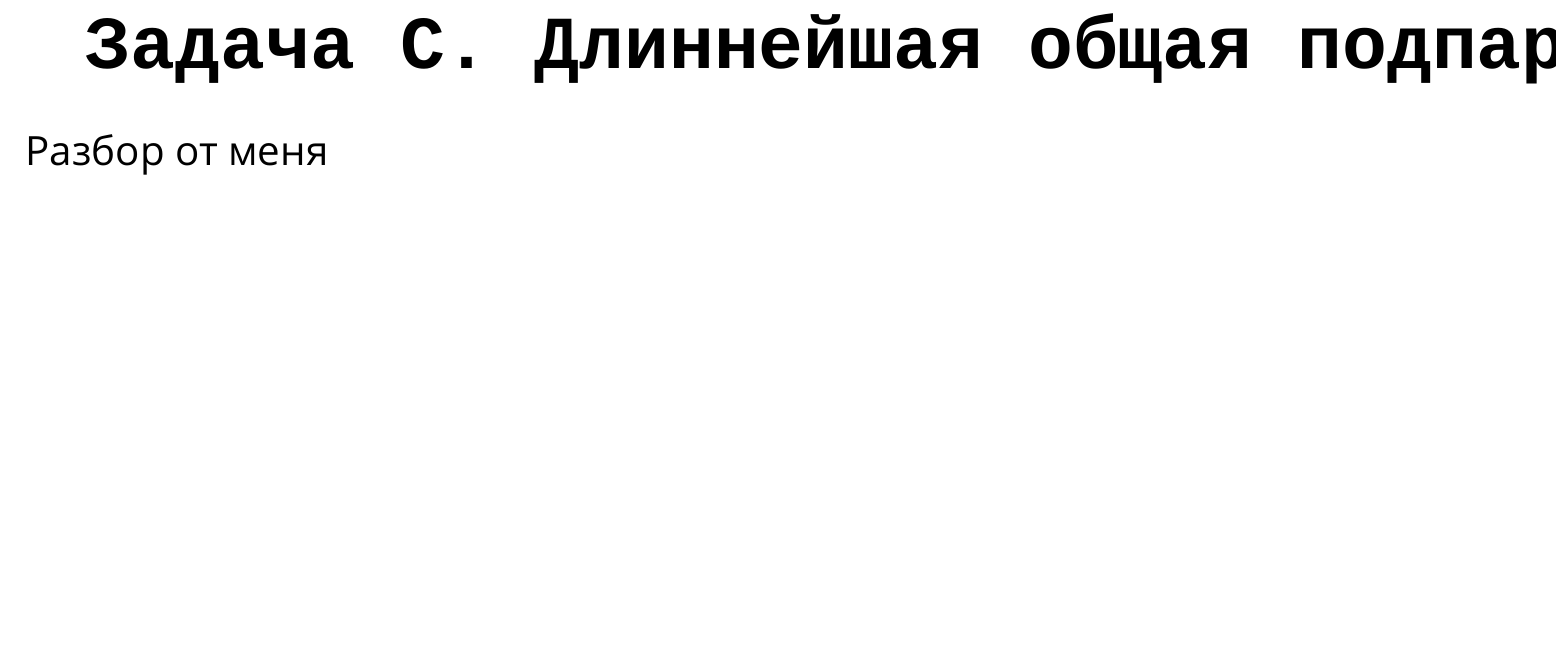
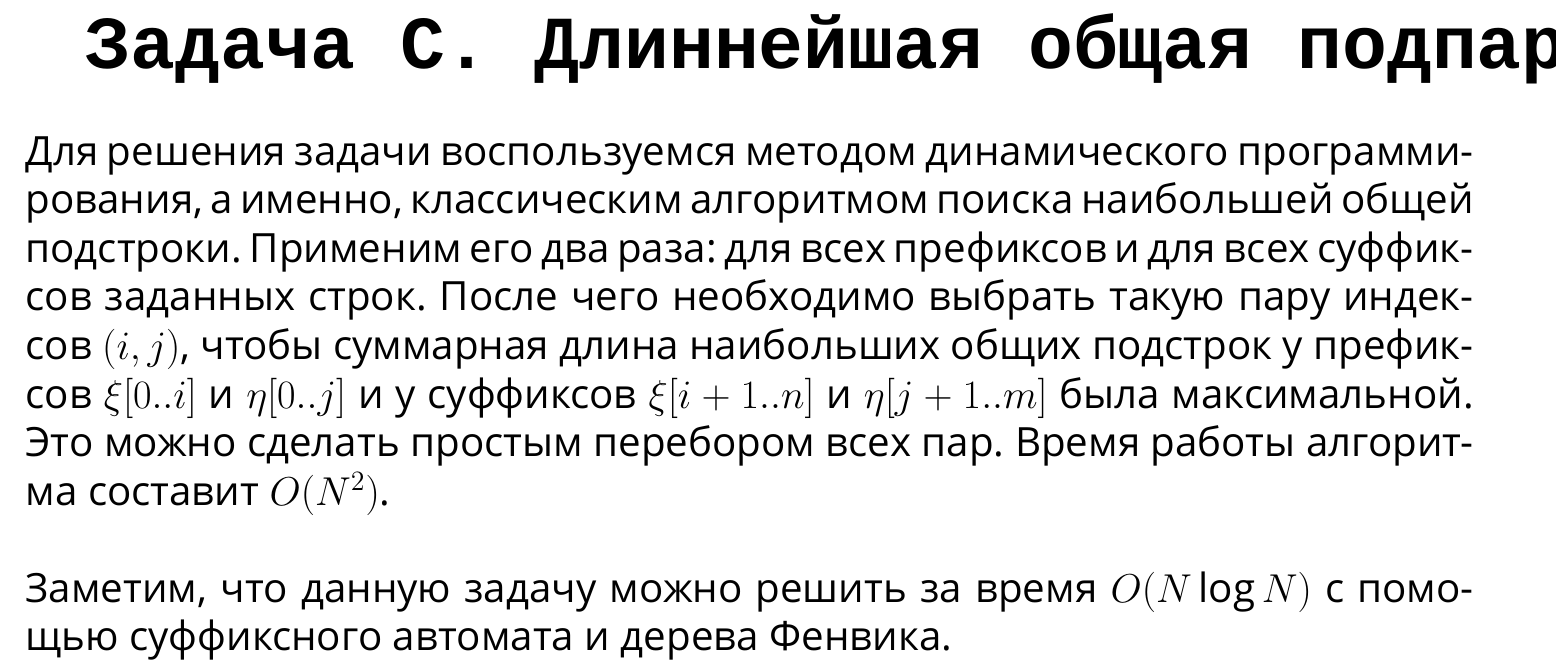
Before and after one commit to KoDeR-Oleg/Analysis-of-contests, a LaTeX document (17.10.2015/main.tex, which reads 17.10.2015/taskC.tex): part of page 6 of 9, cut so that both start at the same text, the shorter picture padded with empty space. Compiled offline with XeLaTeX; a missing font is replaced by an installed copy or a similar font.

Commit message:
Add analysis for C

```diff
--- a/17.10.2015/taskC.tex
+++ b/17.10.2015/taskC.tex
@@ -1,7 +1,10 @@
 {\large Задача C. Длиннейшая общая подпара}
 \\
 \\
-Разбор от меня
+Для решения задачи воспользуемся методом динамического программирования, а именно, классическим алгоритмом поиска наибольшей общей подстроки. Применим его два раза: для всех префиксов и для всех суффиксов заданных строк. После чего необходимо выбрать такую пару индексов $(i, j)$, чтобы суммарная длина наибольших общих подстрок у префиксов $\xi[0..i]$ и $\eta[0..j]$ и у суффиксов $\xi[i+1..n]$ и $\eta[j+1..m]$ была максимальной. Это можно сделать простым перебором всех пар. Время работы алгоритма составит $O(N^2)$.
+\\
+\\
+Заметим, что данную задачу можно решить за время $O(N \log N)$ с помощью суффиксного автомата и дерева Фенвика.
 
 \newpage
 {\large Решение на С++}
```
